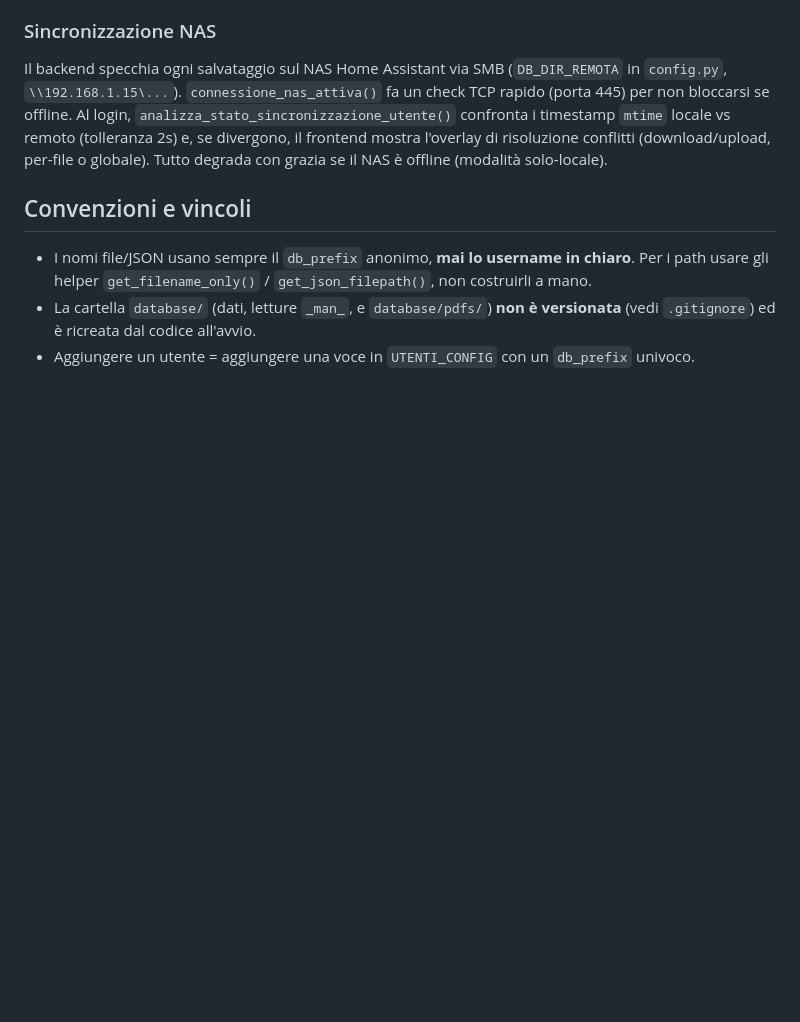
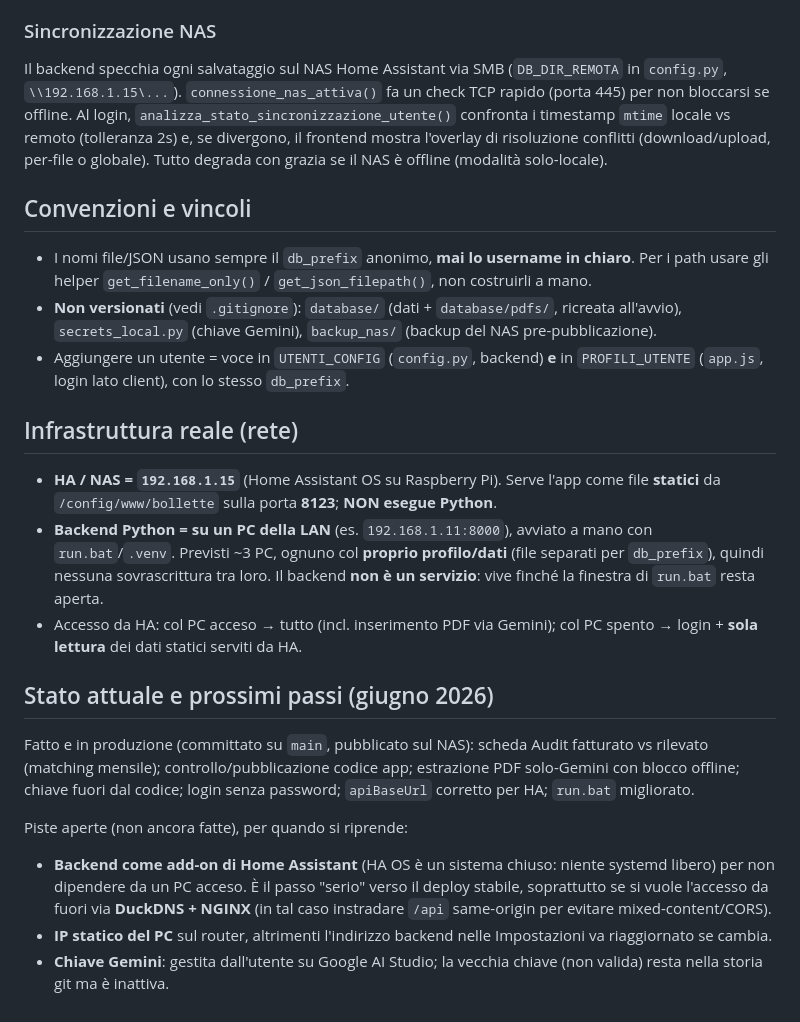
Before and after one commit to Smarthome15/Bollette, a Markdown page: CLAUDE.md, the part around one of its changes. Rendered like a GitHub page; blank space fills up the shorter version.

```diff
--- a/CLAUDE.md
+++ b/CLAUDE.md
@@ -63,5 +74,20 @@ Il backend specchia ogni salvataggio sul NAS Home Assistant via SMB (`DB_DIR_REM
 ## Convenzioni e vincoli
 
 - I nomi file/JSON usano sempre il `db_prefix` anonimo, **mai lo username in chiaro**. Per i path usare gli helper `get_filename_only()` / `get_json_filepath()`, non costruirli a mano.
-- La cartella `database/` (dati, letture `_man_`, e `database/pdfs/`) **non è versionata** (vedi `.gitignore`) ed è ricreata dal codice all'avvio.
-- Aggiungere un utente = aggiungere una voce in `UTENTI_CONFIG` con un `db_prefix` univoco.
+- **Non versionati** (vedi `.gitignore`): `database/` (dati + `database/pdfs/`, ricreata all'avvio), `secrets_local.py` (chiave Gemini), `backup_nas/` (backup del NAS pre-pubblicazione).
+- Aggiungere un utente = voce in `UTENTI_CONFIG` (`config.py`, backend) **e** in `PROFILI_UTENTE` (`app.js`, login lato client), con lo stesso `db_prefix`.
+
+## Infrastruttura reale (rete)
+
+- **HA / NAS = `192.168.1.15`** (Home Assistant OS su Raspberry Pi). Serve l'app come file **statici** da `/config/www/bollette` sulla porta **8123**; **NON esegue Python**.
+- **Backend Python = su un PC della LAN** (es. `192.168.1.11:8000`), avviato a mano con `run.bat`/`.venv`. Previsti ~3 PC, ognuno col **proprio profilo/dati** (file separati per `db_prefix`), quindi nessuna sovrascrittura tra loro. Il backend **non è un servizio**: vive finché la finestra di `run.bat` resta aperta.
+- Accesso da HA: col PC acceso → tutto (incl. inserimento PDF via Gemini); col PC spento → login + **sola lettura** dei dati statici serviti da HA.
+
+## Stato attuale e prossimi passi (giugno 2026)
+
+Fatto e in produzione (committato su `main`, pubblicato sul NAS): scheda Audit fatturato vs rilevato (matching mensile); controllo/pubblicazione codice app; estrazione PDF solo-Gemini con blocco offline; chiave fuori dal codice; login senza password; `apiBaseUrl` corretto per HA; `run.bat` migliorato.
+
+Piste aperte (non ancora fatte), per quando si riprende:
+- **Backend come add-on di Home Assistant** (HA OS è un sistema chiuso: niente systemd libero) per non dipendere da un PC acceso. È il passo "serio" verso il deploy stabile, soprattutto se si vuole l'accesso da fuori via **DuckDNS + NGINX** (in tal caso instradare `/api` same-origin per evitare mixed-content/CORS).
+- **IP statico del PC** sul router, altrimenti l'indirizzo backend nelle Impostazioni va riaggiornato se cambia.
+- **Chiave Gemini**: gestita dall'utente su Google AI Studio; la vecchia chiave (non valida) resta nella storia git ma è inattiva.
```
Also changed, not shown: other parts of CLAUDE.md (+19 -8 lines).
